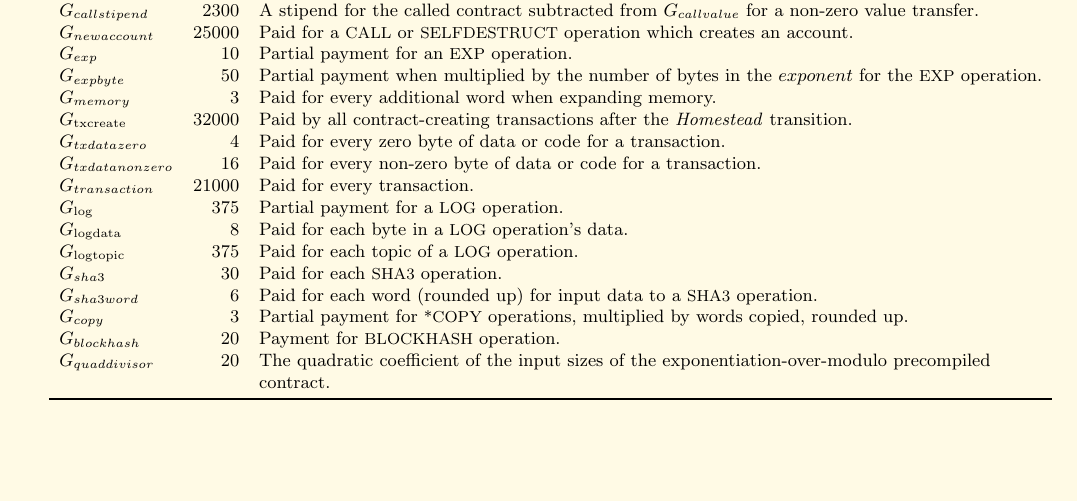
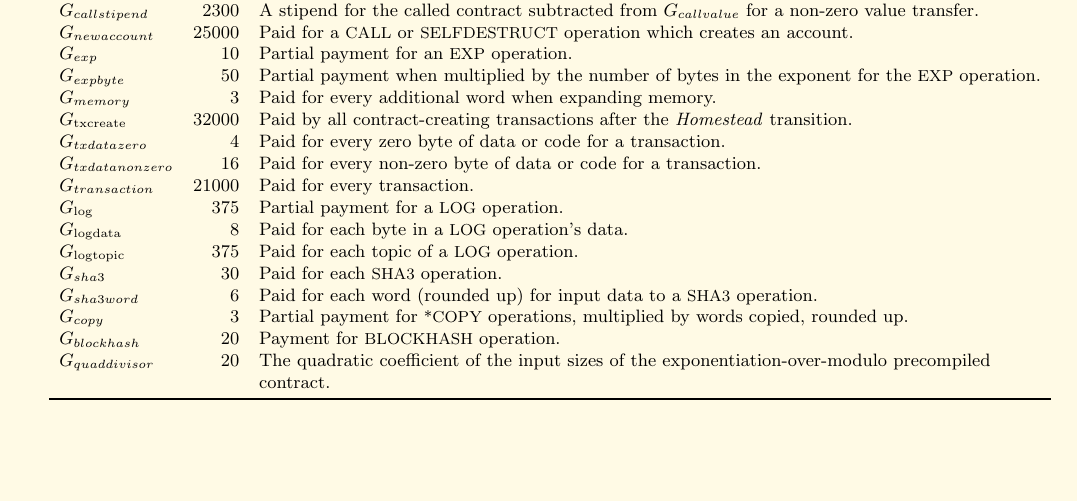
Before and after one commit to ethereum/yellowpaper, a LaTeX paper (Paper.tex): part of page 26 of 40, cut so that both start at the same text. Compiled offline with pdfLaTeX; a LaTeX package or settings file that is missing is left out.

Commit message:
Cosmetic change

```diff
--- a/Paper.tex
+++ b/Paper.tex
@@ -1880,7 +1880,7 @@ $G_{callvalue}$ & 9000 & Paid for a non-zero value transfer as part of the {\sma
 \linkdest{G__callstipend}{}$G_{callstipend}$ & 2300 & A stipend for the called contract subtracted from $G_{callvalue}$ for a non-zero value transfer. \\
 \linkdest{G__newaccount}{}$G_{newaccount}$ & 25000 & Paid for a {\small CALL} or {\small SELFDESTRUCT} operation which creates an account. \\
 $G_{exp}$ & 10 & Partial payment for an {\small EXP} operation. \\
-$G_{expbyte}$ & 50 & Partial payment when multiplied by the number of bytes in the $exponent$ for the {\small EXP} operation. \\
+$G_{expbyte}$ & 50 & Partial payment when multiplied by the number of bytes in the exponent for the {\small EXP} operation. \\
 $G_{memory}$ & 3 & Paid for every additional word when expanding memory. \\
 \linkdest{G__txcreate}{}$G_\text{txcreate}$ & 32000 & Paid by all contract-creating transactions after the {\textit{Homestead} transition}.\\
 \linkdest{G__txdatazero}{}$G_{txdatazero}$ & 4 & Paid for every zero byte of data or code for a transaction. \\
```
